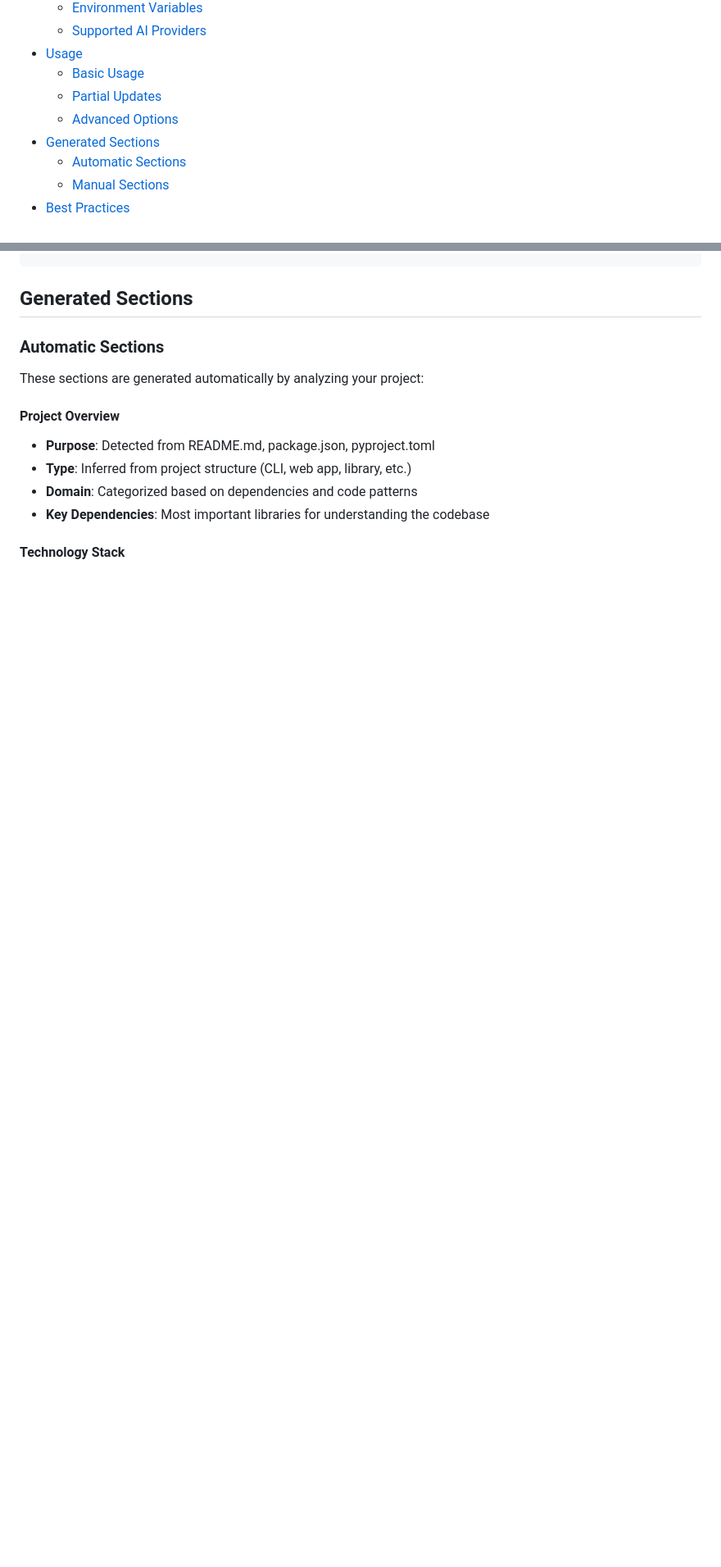
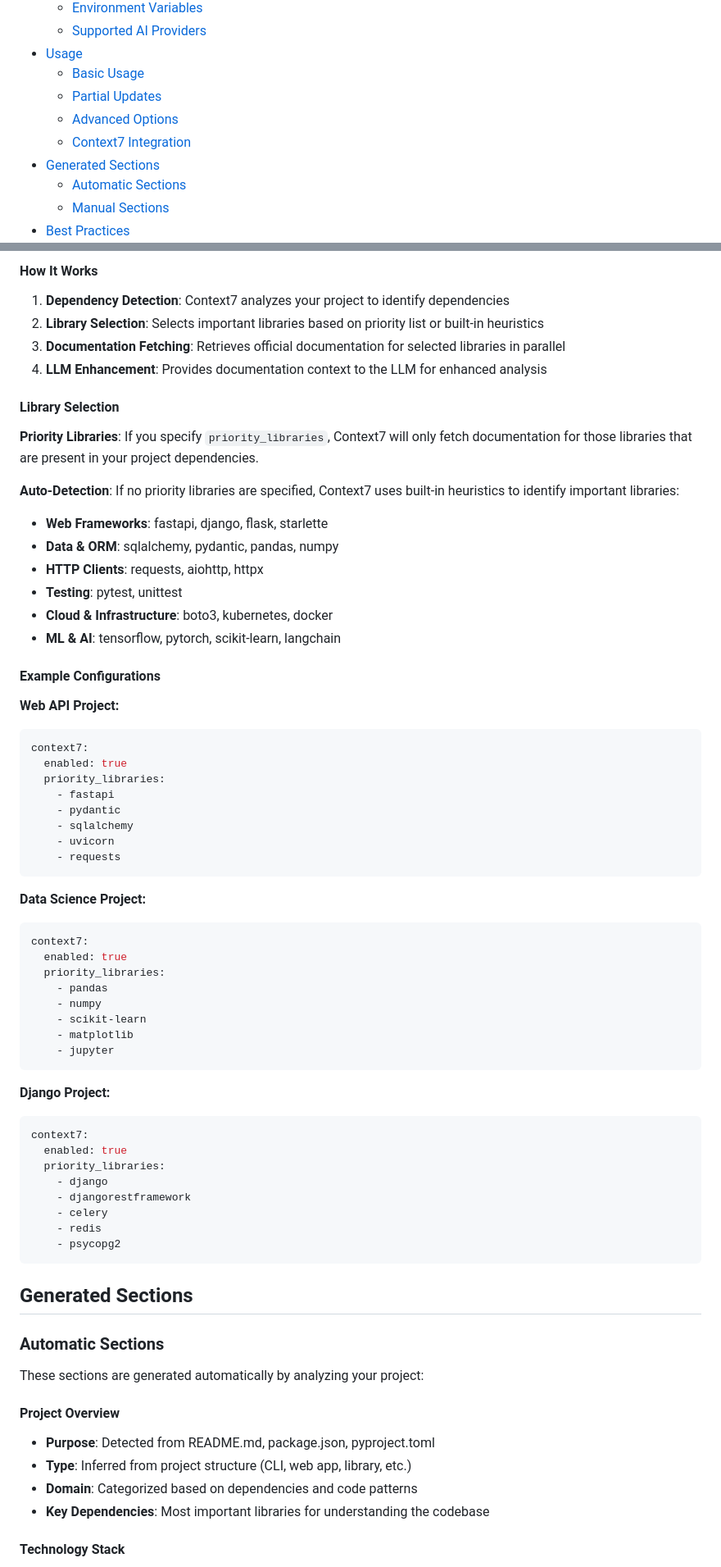
Before and after one commit to AdamWill/ai-code-review-gca-test, a Markdown page: docs/context-generator.md, 2 parts joined by grey strips. Shown: that part at 82% size. Drawn GitHub-style; blank space fills up the shorter version.

````diff
--- a/docs/context-generator.md
+++ b/docs/context-generator.md
@@ -13,6 +13,7 @@ The AI Context Generator is a powerful tool that automatically analyzes your pro
   - [Basic Usage](#basic-usage)
   - [Partial Updates](#partial-updates)
   - [Advanced Options](#advanced-options)
+  - [Context7 Integration](#context7-integration)
 - [Generated Sections](#generated-sections)
   - [Automatic Sections](#automatic-sections)
   - [Manual Sections](#manual-sections)
@@ -123,3 +188,59 @@ ai-generate-context . --verbose
+#### How It Works
+
+1. **Dependency Detection**: Context7 analyzes your project to identify dependencies
+2. **Library Selection**: Selects important libraries based on priority list or built-in heuristics
+3. **Documentation Fetching**: Retrieves official documentation for selected libraries in parallel
+4. **LLM Enhancement**: Provides documentation context to the LLM for enhanced analysis
+
+#### Library Selection
+
+**Priority Libraries**: If you specify `priority_libraries`, Context7 will only fetch documentation for those libraries that are present in your project dependencies.
+
+**Auto-Detection**: If no priority libraries are specified, Context7 uses built-in heuristics to identify important libraries:
+
+- **Web Frameworks**: fastapi, django, flask, starlette
+- **Data & ORM**: sqlalchemy, pydantic, pandas, numpy
+- **HTTP Clients**: requests, aiohttp, httpx
+- **Testing**: pytest, unittest
+- **Cloud & Infrastructure**: boto3, kubernetes, docker
+- **ML & AI**: tensorflow, pytorch, scikit-learn, langchain
+
+#### Example Configurations
+
+**Web API Project:**
+```yaml
+context7:
+  enabled: true
+  priority_libraries:
+    - fastapi
+    - pydantic
+    - sqlalchemy
+    - uvicorn
+    - requests
+```
+
+**Data Science Project:**
+```yaml
+context7:
+  enabled: true
+  priority_libraries:
+    - pandas
+    - numpy
+    - scikit-learn
+    - matplotlib
+    - jupyter
+```
+
+**Django Project:**
+```yaml
+context7:
+  enabled: true
+  priority_libraries:
+    - django
+    - djangorestframework
+    - celery
+    - redis
+    - psycopg2
 ```
 
 ## Generated Sections
````
Also changed, not shown: other parts of docs/context-generator.md (+131 -6 lines), docs/context7-integration.md (deleted, +0 -320 lines).
